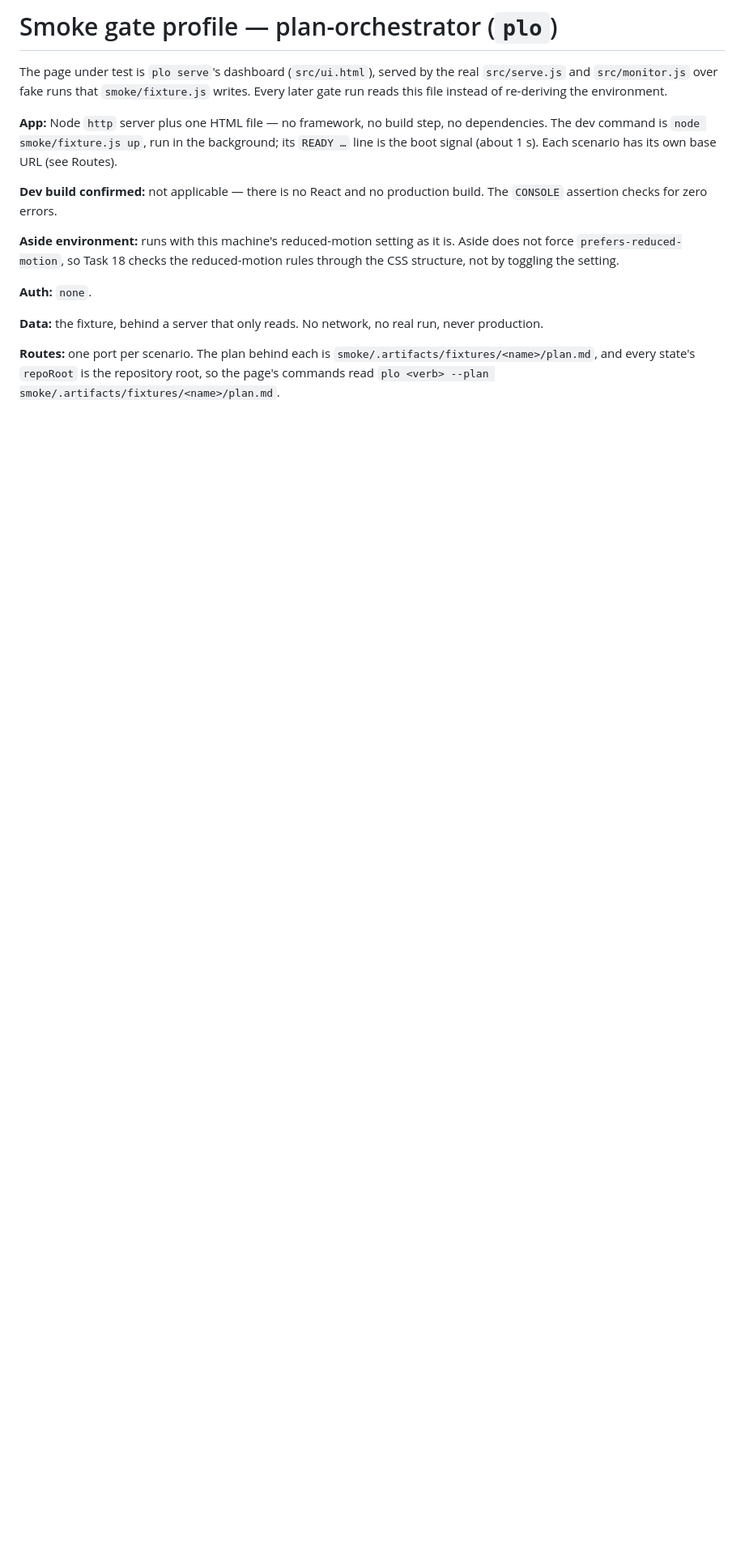
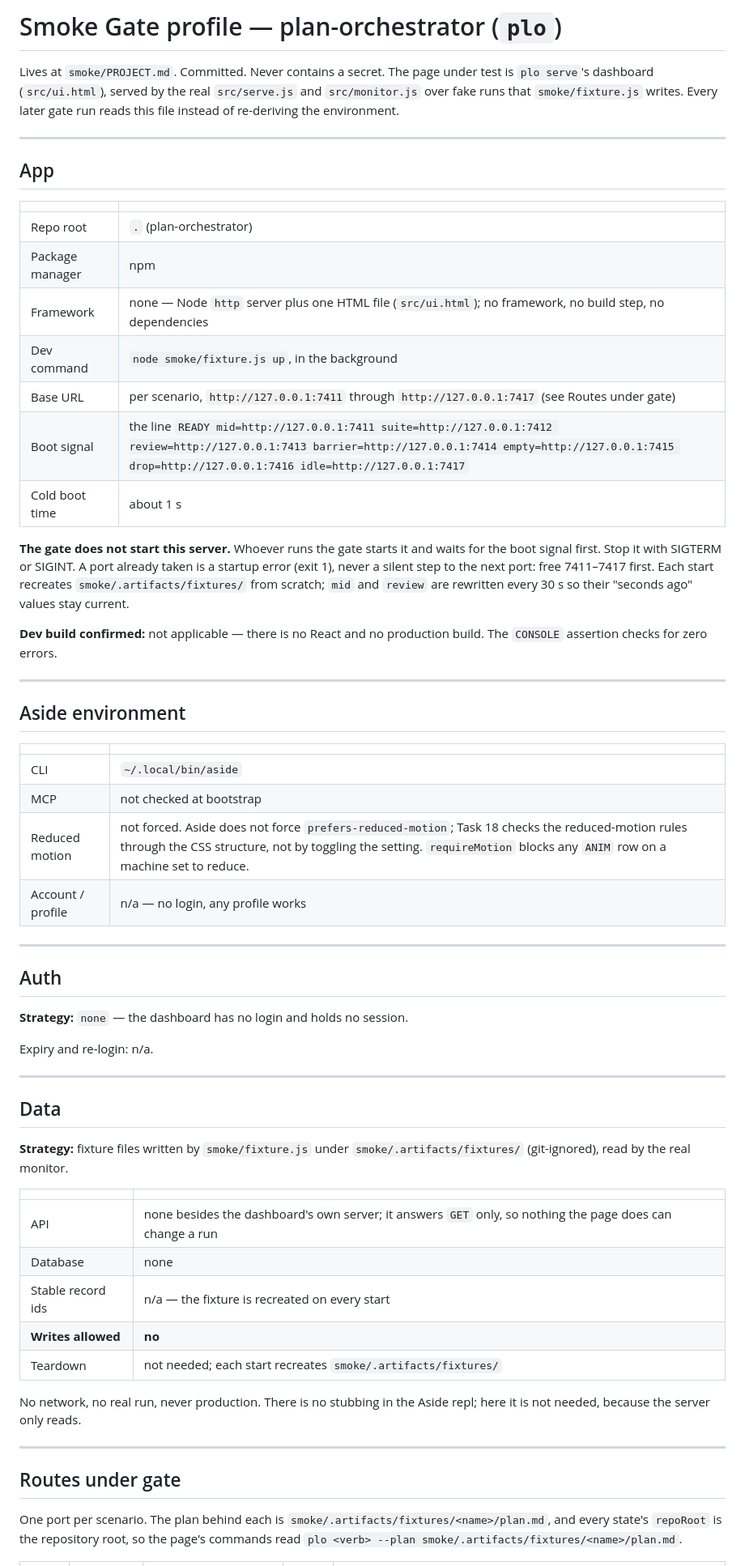
Before and after one commit to nicolasib/plan-orchestrator, a Markdown page: smoke/PROJECT.md, the part around one of its changes. Shown at 81% size. Drawn GitHub-style; blank space fills up the shorter version.

```diff
--- a/smoke/PROJECT.md
+++ b/smoke/PROJECT.md
@@ -1,28 +1,77 @@
-# Smoke gate profile — plan-orchestrator (`plo`)
+# Smoke Gate profile — plan-orchestrator (`plo`)
 
-The page under test is `plo serve`'s dashboard (`src/ui.html`), served by the
-real `src/serve.js` and `src/monitor.js` over fake runs that `smoke/fixture.js`
+Lives at `smoke/PROJECT.md`. Committed. Never contains a secret. The page under
+test is `plo serve`'s dashboard (`src/ui.html`), served by the real
+`src/serve.js` and `src/monitor.js` over fake runs that `smoke/fixture.js`
 writes. Every later gate run reads this file instead of re-deriving the
 environment.
 
-**App:** Node `http` server plus one HTML file — no framework, no build step,
-no dependencies. The dev command is `node smoke/fixture.js up`, run in the
-background; its `READY …` line is the boot signal (about 1 s). Each scenario
-has its own base URL (see Routes).
+---
+
+## App
+
+| | |
+|---|---|
+| Repo root | `.` (plan-orchestrator) |
+| Package manager | npm |
+| Framework | none — Node `http` server plus one HTML file (`src/ui.html`); no framework, no build step, no dependencies |
+| Dev command | `node smoke/fixture.js up`, in the background |
+| Base URL | per scenario, `http://127.0.0.1:7411` through `http://127.0.0.1:7417` (see Routes under gate) |
+| Boot signal | the line `READY mid=http://127.0.0.1:7411 suite=http://127.0.0.1:7412 review=http://127.0.0.1:7413 barrier=http://127.0.0.1:7414 empty=http://127.0.0.1:7415 drop=http://127.0.0.1:7416 idle=http://127.0.0.1:7417` |
+| Cold boot time | about 1 s |
+
+**The gate does not start this server.** Whoever runs the gate starts it and
+waits for the boot signal first. Stop it with SIGTERM or SIGINT. A port already
+taken is a startup error (exit 1), never a silent step to the next port: free
+7411–7417 first. Each start recreates `smoke/.artifacts/fixtures/` from
+scratch; `mid` and `review` are rewritten every 30 s so their "seconds ago"
+values stay current.
 
 **Dev build confirmed:** not applicable — there is no React and no production
 build. The `CONSOLE` assertion checks for zero errors.
 
-**Aside environment:** runs with this machine's reduced-motion setting as it
-is. Aside does not force `prefers-reduced-motion`, so Task 18 checks the
-reduced-motion rules through the CSS structure, not by toggling the setting.
+---
 
-**Auth:** `none`.
+## Aside environment
 
-**Data:** the fixture, behind a server that only reads. No network, no real
-run, never production.
+| | |
+|---|---|
+| CLI | `~/.local/bin/aside` |
+| MCP | not checked at bootstrap |
+| Reduced motion | not forced. Aside does not force `prefers-reduced-motion`; Task 18 checks the reduced-motion rules through the CSS structure, not by toggling the setting. `requireMotion` blocks any `ANIM` row on a machine set to reduce. |
+| Account / profile | n/a — no login, any profile works |
 
-**Routes:** one port per scenario. The plan behind each is
+---
+
+## Auth
+
+**Strategy:** `none` — the dashboard has no login and holds no session.
+
+Expiry and re-login: n/a.
+
+---
+
+## Data
+
+**Strategy:** fixture files written by `smoke/fixture.js` under
+`smoke/.artifacts/fixtures/` (git-ignored), read by the real monitor.
+
+| | |
+|---|---|
+| API | none besides the dashboard's own server; it answers `GET` only, so nothing the page does can change a run |
+| Database | none |
+| Stable record ids | n/a — the fixture is recreated on every start |
+| **Writes allowed** | **no** |
+| Teardown | not needed; each start recreates `smoke/.artifacts/fixtures/` |
+
+No network, no real run, never production. There is no stubbing in the Aside
+repl; here it is not needed, because the server only reads.
+
+---
+
+## Routes under gate
+
+One port per scenario. The plan behind each is
 `smoke/.artifacts/fixtures/<name>/plan.md`, and every state's `repoRoot` is the
 repository root, so the page's commands read
 `plo <verb> --plan smoke/.artifacts/fixtures/<name>/plan.md`.
```
Also changed, not shown: other parts of smoke/PROJECT.md (+39 -94 lines).
